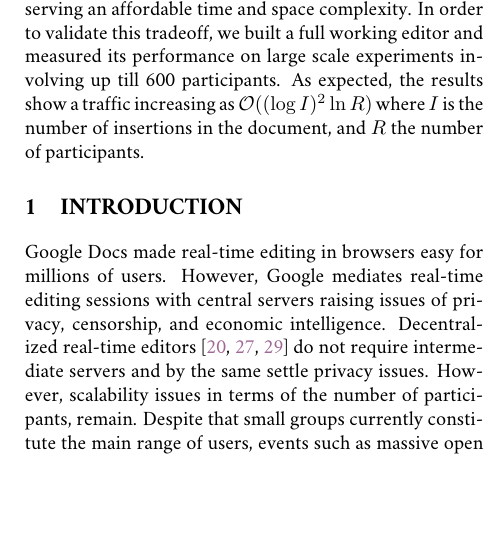
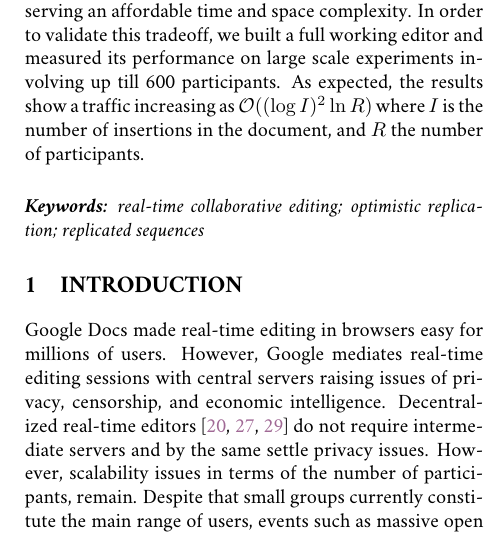
Before and after one commit to Chat-Wane/paper-crate-tex, a LaTeX document (paper.tex, which reads class-for-drafts.cls, input/keywordsandcategory.tex): part of one column of page 1 of 17, cut so that both start at the same text, the shorter picture padded with empty space. Compiled offline with pdfLaTeX.

Commit message:
keywords

```diff
--- a/class-for-drafts.cls
+++ b/class-for-drafts.cls
@@ -76,3 +76,5 @@
     \@copyrightfootnote{\@copyright}
   \fi
 }
+
+\newcommand{\keywords}[1]{\vspace{0.5cm} \noindent \textit{\textbf{Keywords:} #1}}
--- a/input/keywordsandcategory.tex
+++ b/input/keywordsandcategory.tex
@@ -1,6 +1,6 @@
 
-%\keywords{real-time collaborative editing; optimistic replication; replicated
-%sequences}
+\keywords{real-time collaborative editing; optimistic replication; replicated
+sequences}
 %conflict-free replicated data type (CRDT) ; CRDT sequences; }
 
 %%% Local Variables:
```
